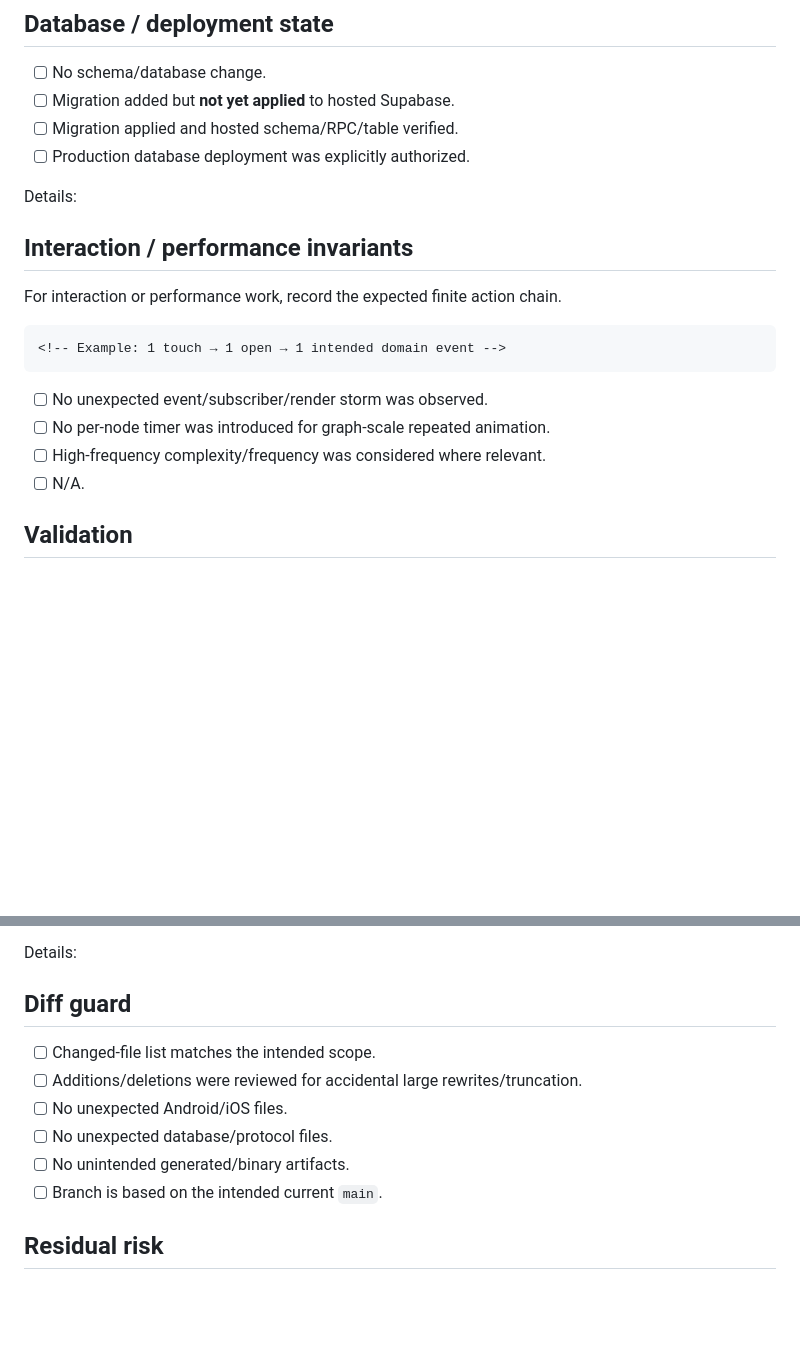
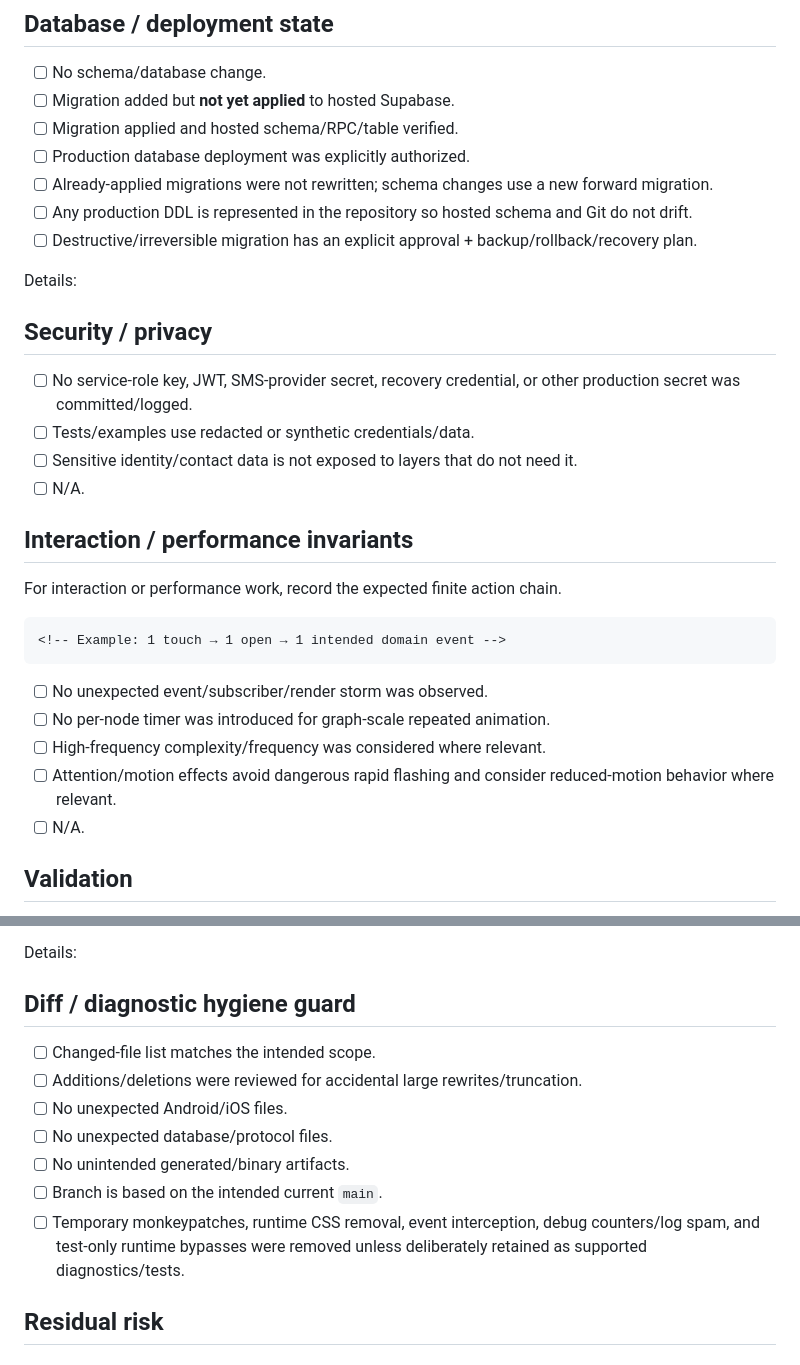
Before and after one commit to NewHumans-Lab/Knowledge-Ball, a Markdown page: .github/pull_request_template.md, 2 parts joined by grey strips. Rendered like a GitHub page; blank space fills up the shorter version.

Commit message:
docs: add operational safety checks to PR template

```diff
--- a/.github/pull_request_template.md
+++ b/.github/pull_request_template.md
@@ -55,10 +55,20 @@ Notes:
 - [ ] Migration added but **not yet applied** to hosted Supabase.
 - [ ] Migration applied and hosted schema/RPC/table verified.
 - [ ] Production database deployment was explicitly authorized.
+- [ ] Already-applied migrations were not rewritten; schema changes use a new forward migration.
+- [ ] Any production DDL is represented in the repository so hosted schema and Git do not drift.
+- [ ] Destructive/irreversible migration has an explicit approval + backup/rollback/recovery plan.
 
 Details:
 
 <!-- Never equate “migration exists in Git” with “production schema is live”. -->
+
+## Security / privacy
+
+- [ ] No service-role key, JWT, SMS-provider secret, recovery credential, or other production secret was committed/logged.
+- [ ] Tests/examples use redacted or synthetic credentials/data.
+- [ ] Sensitive identity/contact data is not exposed to layers that do not need it.
+- [ ] N/A.
 
 ## Interaction / performance invariants
 
@@ -71,6 +81,7 @@ For interaction or performance work, record the expected finite action chain.
 - [ ] No unexpected event/subscriber/render storm was observed.
 - [ ] No per-node timer was introduced for graph-scale repeated animation.
 - [ ] High-frequency complexity/frequency was considered where relevant.
+- [ ] Attention/motion effects avoid dangerous rapid flashing and consider reduced-motion behavior where relevant.
 - [ ] N/A.
 
 ## Validation
@@ -106,7 +117,7 @@ Not executed / blocked:
 
 Details:
 
-## Diff guard
+## Diff / diagnostic hygiene guard
 
 - [ ] Changed-file list matches the intended scope.
 - [ ] Additions/deletions were reviewed for accidental large rewrites/truncation.
@@ -114,6 +125,7 @@ Details:
 - [ ] No unexpected database/protocol files.
 - [ ] No unintended generated/binary artifacts.
 - [ ] Branch is based on the intended current `main`.
+- [ ] Temporary monkeypatches, runtime CSS removal, event interception, debug counters/log spam, and test-only runtime bypasses were removed unless deliberately retained as supported diagnostics/tests.
 
 ## Residual risk
 
```
